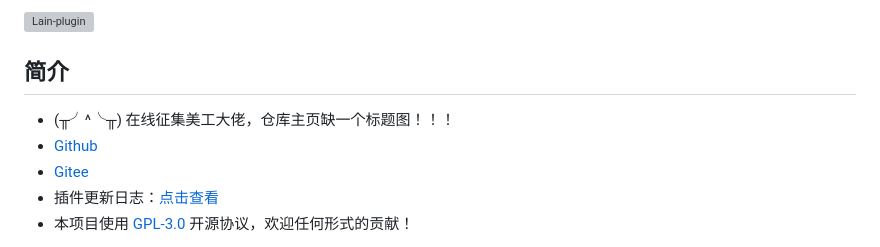
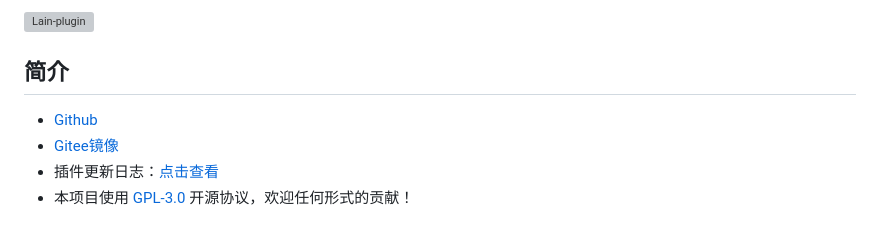
Before and after one commit to snowtafir/Lain-plugin, a Markdown page: README.md, the part around the change printed below. GitHub-like rendering; grey boxes are pictures that could not be loaded.

Commit message:
更新 README.md

```diff
--- a/README.md
+++ b/README.md
@@ -2,8 +2,7 @@
 
 ## 简介
-- (╥╯^╰╥) 在线征集美工大佬，仓库主页缺一个标题图！！！
 - [Github](https://github.com/Zyy955/Lain-plugin)
-- [Gitee](https://gitee.com/Zyy955/Lain-plugin)
+- [Gitee镜像](https://gitee.com/Zyy955/Lain-plugin)
 - 插件更新日志：[点击查看](./CHANGELOG.md)
 - 本项目使用 [GPL-3.0](./LICENSE) 开源协议，欢迎任何形式的贡献！
 
```
Also changed, not shown: other parts of README.md (+1 -1 lines).
